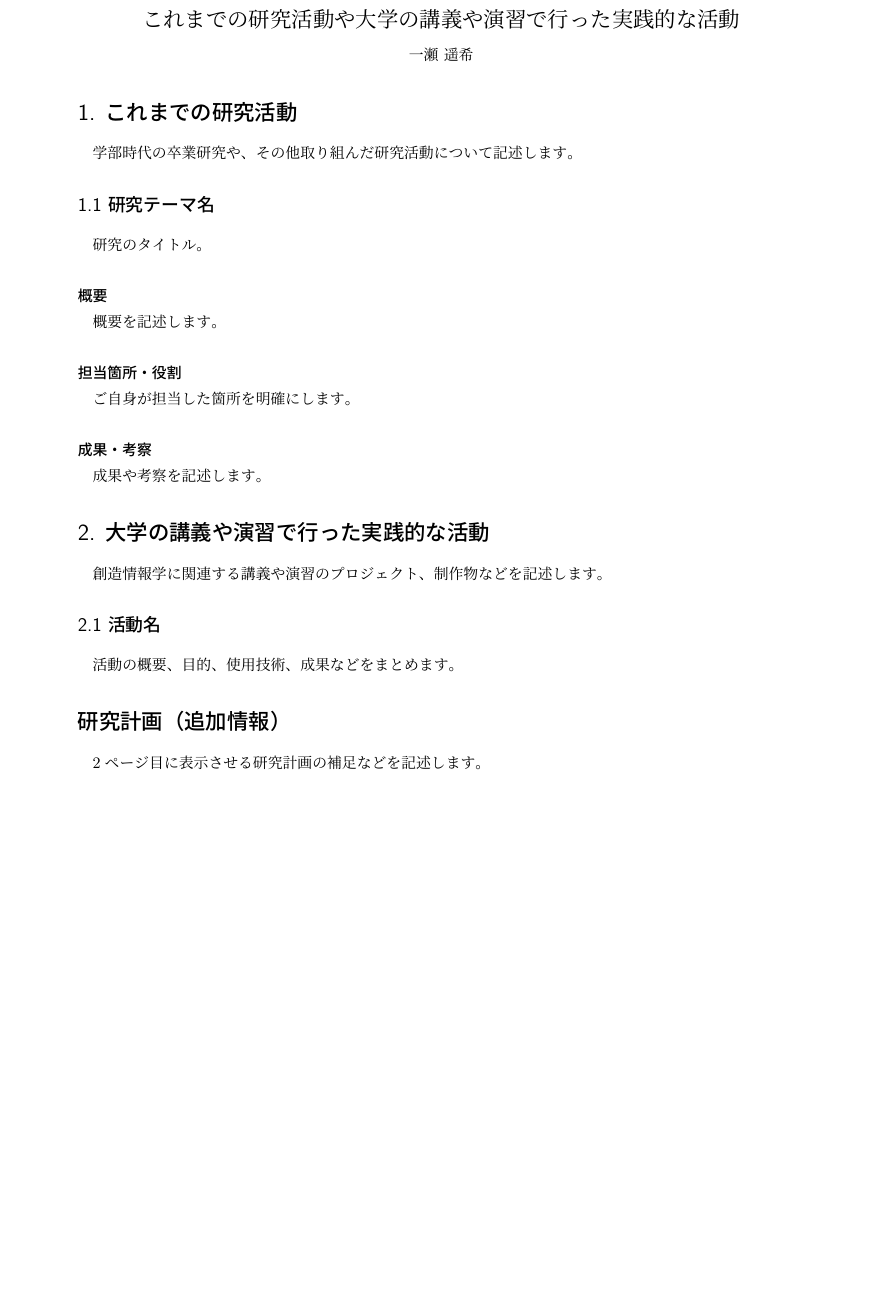
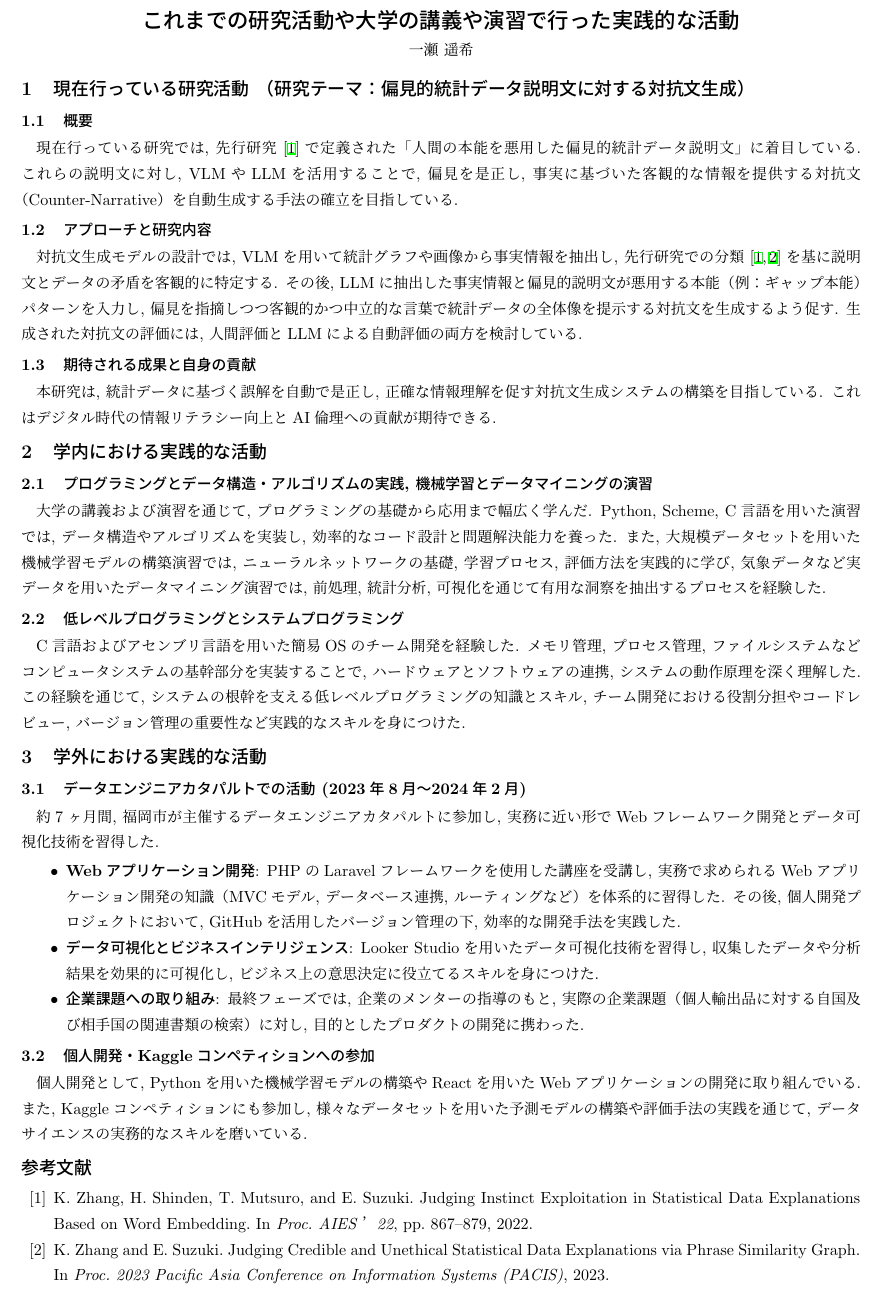
Before and after one commit to Haruki-Ichinose/latex, a LaTeX document (ci/activities.tex): part of the page, cut so that both start at the same text, the shorter picture padded with empty space. Compiled offline with pLaTeX and dvipdfmx.

Commit message:
Create the first draft of the activities

```diff
--- a/ci/activities.tex
+++ b/ci/activities.tex
@@ -31,33 +41,61 @@
+\makeatother
 
 \begin{document}
 
-\begin{center}
-    {\Large これまでの研究活動や大学の講義や演習で行った実践的な活動}\\[0.5em]
-    一瀬 遥希
-\end{center}
+\title{これまでの研究活動や大学の講義や演習で行った実践的な活動}
+\author{一瀬 遥希}
+\date{}
+\maketitle
 
-\section*{1. これまでの研究活動}
-学部時代の卒業研究や、その他取り組んだ研究活動について記述します。
+\section{現在行っている研究活動 （研究テーマ：偏見的統計データ説明文に対する対抗文生成）}
 
-\subsection*{1.1 研究テーマ名}
-研究のタイトル。
+\subsection{概要}
+現在行っている研究では, 先行研究\cite{zhang2022}で定義された「人間の本能を悪用した偏見的統計データ説明文」に着目している.
+これらの説明文に対し, VLMやLLMを活用することで, 偏見を是正し, 事実に基づいた客観的な情報を提供する対抗文（Counter-Narrative）を自動生成する手法の確立を目指している.
 
-\subsubsection*{概要}
-概要を記述します。
+\subsection{アプローチと研究内容}
+対抗文生成モデルの設計では, VLMを用いて統計グラフや画像から事実情報を抽出し, 先行研究での分類\cite{zhang2022,zhang2023}を基に説明文とデータの矛盾を客観的に特定する.
+その後, LLMに抽出した事実情報と偏見的説明文が悪用する本能（例：ギャップ本能）パターンを入力し,
+偏見を指摘しつつ客観的かつ中立的な言葉で統計データの全体像を提示する対抗文を生成するよう促す.
+生成された対抗文の評価には, 人間評価とLLMによる自動評価の両方を検討している.
 
-\subsubsection*{担当箇所・役割}
-ご自身が担当した箇所を明確にします。
+\subsection{期待される成果と自身の貢献}
+本研究は, 統計データに基づく誤解を自動で是正し, 正確な情報理解を促す対抗文生成システムの構築を目指している.
+これはデジタル時代の情報リテラシー向上とAI倫理への貢献が期待できる.
 
-\subsubsection*{成果・考察}
-成果や考察を記述します。
+\section{学内における実践的な活動}
 
-\section*{2. 大学の講義や演習で行った実践的な活動}
-創造情報学に関連する講義や演習のプロジェクト、制作物などを記述します。
+\subsection{プログラミングとデータ構造・アルゴリズムの実践, 機械学習とデータマイニングの演習}
+大学の講義および演習を通じて, プログラミングの基礎から応用まで幅広く学んだ. Python, Scheme, C言語を用いた演習では, データ構造やアルゴリズムを実装し, 効率的なコード設計と問題解決能力を養った. また, 大規模データセットを用いた機械学習モデルの構築演習では, ニューラルネットワークの基礎, 学習プロセス, 評価方法を実践的に学び, 気象データなど実データを用いたデータマイニング演習では, 前処理, 統計分析, 可視化を通じて有用な洞察を抽出するプロセスを経験した.
 
-\subsection*{2.1 活動名}
-活動の概要、目的、使用技術、成果などをまとめます。
+\subsection{低レベルプログラミングとシステムプログラミング}
+C言語およびアセンブリ言語を用いた簡易OSのチーム開発を経験した.
+メモリ管理, プロセス管理, ファイルシステムなどコンピュータシステムの基幹部分を実装することで, ハードウェアとソフトウェアの連携, システムの動作原理を深く理解した.
+この経験を通じて, システムの根幹を支える低レベルプログラミングの知識とスキル, チーム開発における役割分担やコードレビュー, バージョン管理の重要性など実践的なスキルを身につけた.
 
-\section*{研究計画（追加情報）}
-2ページ目に表示させる研究計画の補足などを記述します。
+\section{学外における実践的な活動}
 
+\subsection{データエンジニアカタパルトでの活動 (2023年8月～2024年2月)}
+約7ヶ月間, 福岡市が主催するデータエンジニアカタパルトに参加し, 実務に近い形でWebフレームワーク開発とデータ可視化技術を習得した.
+\begin{itemize}[itemsep=0pt,topsep=2pt,parsep=0pt,partopsep=0pt]
+    \item \textbf{Webアプリケーション開発}:
+          PHPのLaravelフレームワークを使用した講座を受講し, 実務で求められるWebアプリケーション開発の知識（MVCモデル, データベース連携, ルーティングなど）を体系的に習得した.
+          その後, 個人開発プロジェクトにおいて, GitHubを活用したバージョン管理の下, 効率的な開発手法を実践した.
+    \item \textbf{データ可視化とビジネスインテリジェンス}:
+          Looker Studioを用いたデータ可視化技術を習得し, 収集したデータや分析結果を効果的に可視化し, ビジネス上の意思決定に役立てるスキルを身につけた.
+    \item \textbf{企業課題への取り組み}:
+          最終フェーズでは, 企業のメンターの指導のもと, 実際の企業課題（個人輸出品に対する自国及び相手国の関連書類の検索）に対し, 目的としたプロダクトの開発に携わった.
+\end{itemize}
+
+\subsection{個人開発・Kaggleコンペティションへの参加}
+個人開発として, Pythonを用いた機械学習モデルの構築やReactを用いたWebアプリケーションの開発に取り組んでいる.
+また, Kaggleコンペティションにも参加し, 様々なデータセットを用いた予測モデルの構築や評価手法の実践を通じて, データサイエンスの実務的なスキルを磨いている.
+
+\begin{thebibliography}{99}
+    \bibitem{zhang2022}
+    K. Zhang, H. Shinden, T. Mutsuro, and E. Suzuki. Judging Instinct Exploitation in Statistical Data Explanations Based on Word Embedding. In \textit{Proc. AIES ’22}, pp. 867–879, 2022.
+
+    \bibitem{zhang2023}
+    K. Zhang and E. Suzuki. Judging Credible and Unethical Statistical Data Explanations via Phrase Similarity Graph. In \textit{Proc. 2023 Pacific Asia Conference on Information Systems (PACIS)}, 2023.
+\end{thebibliography}
 \end{document}
```
Also changed, not shown: ci/activities.pdf, ci/activities.tex (50 more changed lines).
